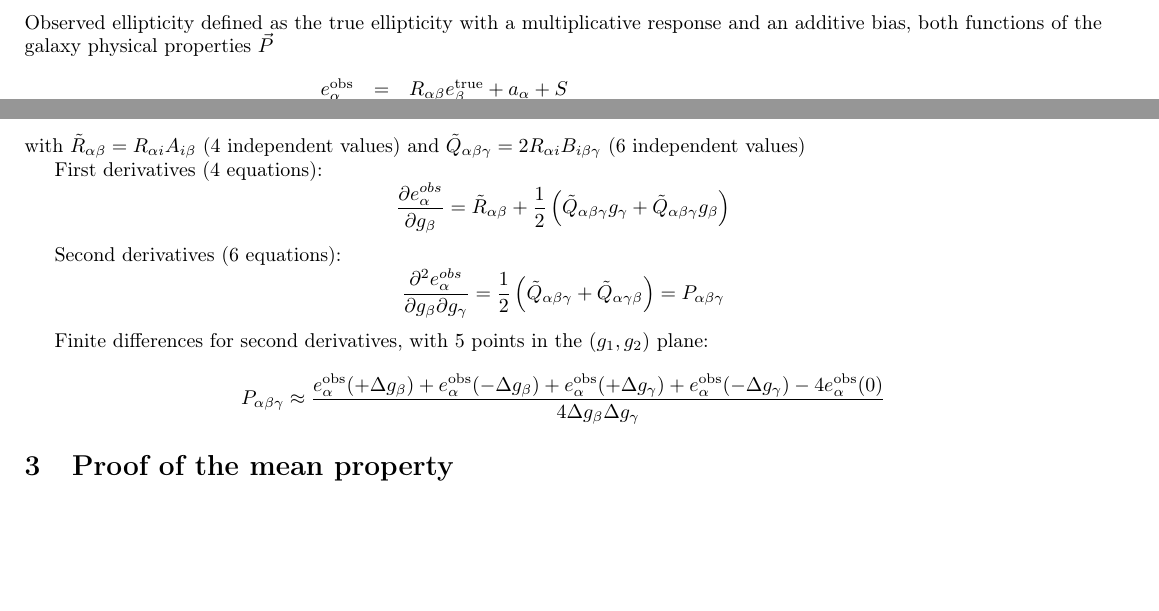
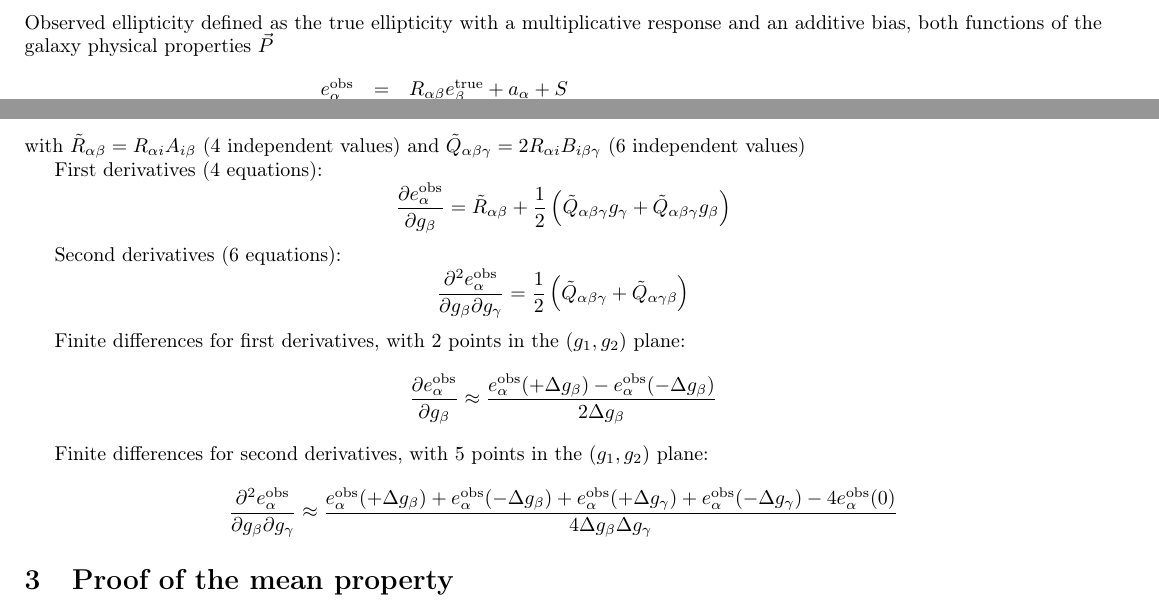
Before and after one commit to martinkilbinger/shear_bias, a LaTeX document (latex/notes.tex): two parts of pages 1 and 2 of 2, joined at a grey line, cut so that both start at the same text, the shorter picture padded with empty space. Compiled offline with pdfLaTeX.

Commit message:
Add files via upload

```diff
--- a/latex/notes.tex
+++ b/latex/notes.tex
@@ -113,17 +113,22 @@ with $\tilde{R}_{\alpha\beta} = R_{\alpha i}A_{i \beta}$ (4 independent values)
 
 First derivatives (4 equations):
 $$
-\dfrac{\partial e_\alpha^{obs}}{\partial g_\beta} = \tilde{R}_{\alpha\beta} + \dfrac{1}{2}\left( \tilde{Q}_{\alpha\beta\gamma}g_\gamma + \tilde{Q}_{\alpha\beta\gamma}g_\beta \right)
+\dfrac{\partial e_\alpha^\text{obs}}{\partial g_\beta} = \tilde{R}_{\alpha\beta} + \dfrac{1}{2}\left( \tilde{Q}_{\alpha\beta\gamma}g_\gamma + \tilde{Q}_{\alpha\beta\gamma}g_\beta \right)
 $$
 
 Second derivatives (6 equations):
 $$
-\dfrac{\partial^2 e_\alpha^{obs}}{\partial g_\beta\partial g_\gamma} = \dfrac{1}{2}\left( \tilde{Q}_{\alpha\beta\gamma} + \tilde{Q}_{\alpha\gamma\beta} \right) = P_{\alpha\beta\gamma}
+\dfrac{\partial^2 e_\alpha^\text{obs}}{\partial g_\beta\partial g_\gamma} = \dfrac{1}{2}\left( \tilde{Q}_{\alpha\beta\gamma} + \tilde{Q}_{\alpha\gamma\beta} \right)
+$$
+
+Finite differences for first derivatives, with 2 points in the $(g_1,g_2)$ plane:
+$$
+\dfrac{\partial e_\alpha^\text{obs}}{\partial g_\beta} \approx \dfrac{e_\alpha^\text{obs}(+\Delta g_\beta)-e_\alpha^\text{obs}(-\Delta g_\beta)}{2\Delta g_\beta}
 $$
 
 Finite differences for second derivatives, with 5 points in the $(g_1,g_2)$ plane:
 $$
-P_{\alpha\beta\gamma} \approx \dfrac{e_\alpha^\text{obs}(+\Delta g_\beta)+e_\alpha^\text{obs}(-\Delta g_\beta)+e_\alpha^\text{obs}(+\Delta g_\gamma)+e_\alpha^\text{obs}(-\Delta g_\gamma) - 4e_\alpha^\text{obs}(0)}{4\Delta g_\beta\Delta g_\gamma}
+\dfrac{\partial^2 e_\alpha^\text{obs}}{\partial g_\beta\partial g_\gamma} \approx \dfrac{e_\alpha^\text{obs}(+\Delta g_\beta)+e_\alpha^\text{obs}(-\Delta g_\beta)+e_\alpha^\text{obs}(+\Delta g_\gamma)+e_\alpha^\text{obs}(-\Delta g_\gamma) - 4e_\alpha^\text{obs}(0)}{4\Delta g_\beta\Delta g_\gamma}
 $$
 
 
```
Also changed, not shown: latex/notes.pdf, latex/notes.tex (2 more changed lines).
